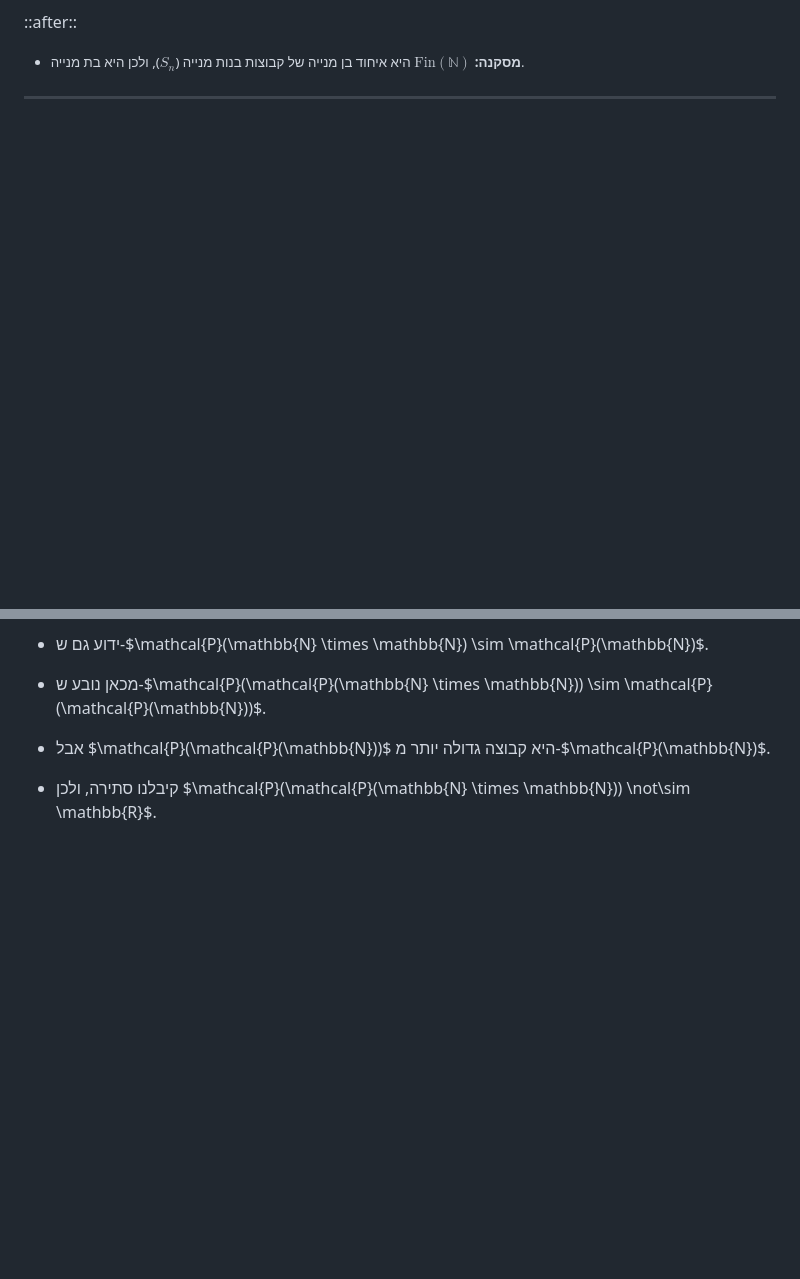
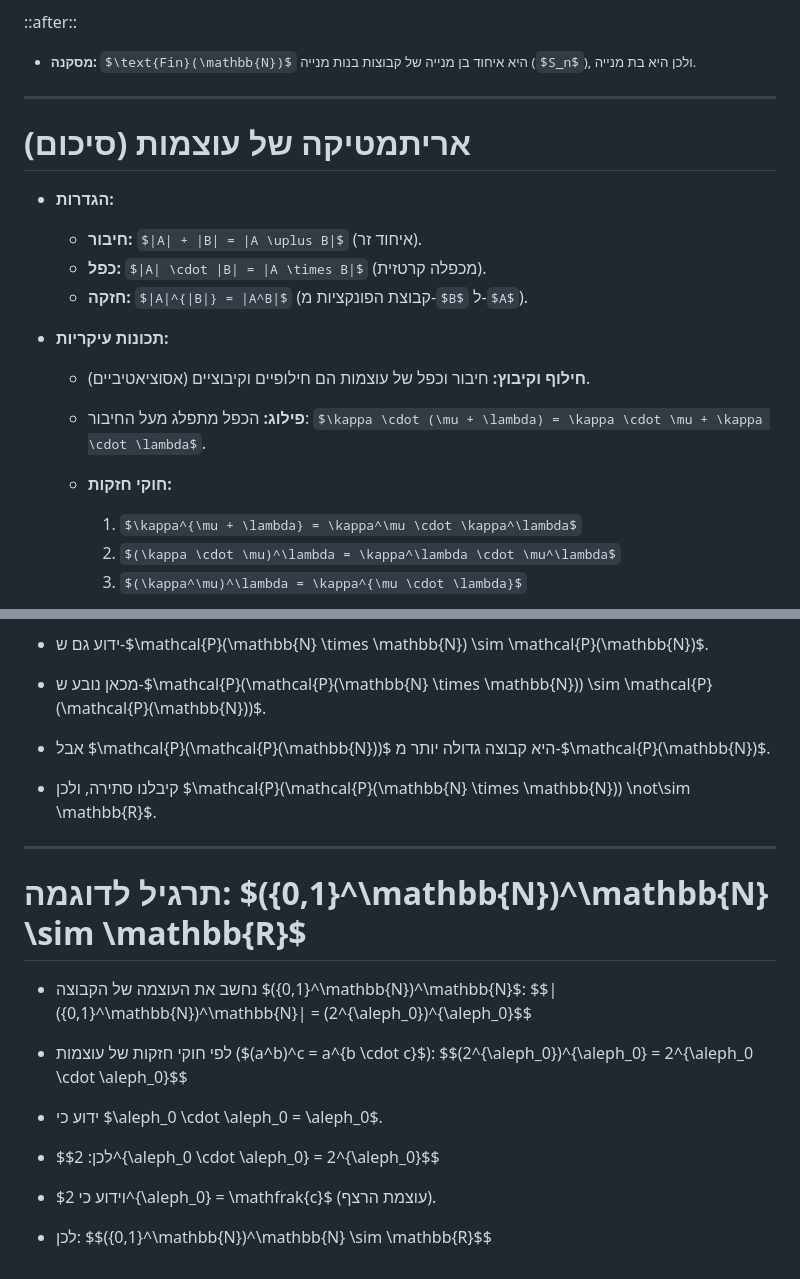
Before and after one commit to geraw/sLogicAndSetTheory2026, a Markdown page: 08-cardinals.md, 2 parts joined by grey strips. Drawn GitHub-style; some formulas as TeX source; blank space fills up the shorter version.

Commit message:
חוקי חזקות

```diff
--- a/08-cardinals.md
+++ b/08-cardinals.md
@@ -803,3 +803,23 @@ cols: 1fr 2fr
 </small>
 
 ---
+
+# אריתמטיקה של עוצמות (סיכום)
+
+- **הגדרות:**
+
+  - **חיבור:** $|A| + |B| = |A \uplus B|$ (איחוד זר).
+  - **כפל:** $|A| \cdot |B| = |A \times B|$ (מכפלה קרטזית).
+  - **חזקה:** $|A|^{|B|} = |A^B|$ (קבוצת הפונקציות מ-$B$ ל-$A$).
+
+- **תכונות עיקריות:**
+
+  - **חילוף וקיבוץ:** חיבור וכפל של עוצמות הם חילופיים וקיבוציים (אסוציאטיביים).
+
+  - **פילוג:** הכפל מתפלג מעל החיבור: $\kappa \cdot (\mu + \lambda) = \kappa \cdot \mu + \kappa \cdot \lambda$.
+
+  - **חוקי חזקות:**
+    1. $\kappa^{\mu + \lambda} = \kappa^\mu \cdot \kappa^\lambda$
+    2. $(\kappa \cdot \mu)^\lambda = \kappa^\lambda \cdot \mu^\lambda$
+    3. $(\kappa^\mu)^\lambda = \kappa^{\mu \cdot \lambda}$
+
@@ -1064,3 +1089,24 @@ $$f(\sum_{i=1}^{\infty} d_i 10^{-i})(i) = d_i$$
 - אבל $\mathcal{P}(\mathcal{P}(\mathbb{N}))$ היא קבוצה גדולה יותר מ-$\mathcal{P}(\mathbb{N})$.
 
 - קיבלנו סתירה, ולכן $\mathcal{P}(\mathcal{P}(\mathbb{N} \times \mathbb{N})) \not\sim \mathbb{R}$.
+
+
+---
+
+# תרגיל לדוגמה: $(\{0,1\}^\mathbb{N})^\mathbb{N} \sim \mathbb{R}$
+
+- נחשב את העוצמה של הקבוצה $(\{0,1\}^\mathbb{N})^\mathbb{N}$:
+  $$|(\{0,1\}^\mathbb{N})^\mathbb{N}| = (2^{\aleph_0})^{\aleph_0}$$
+
+- לפי חוקי חזקות של עוצמות ($(a^b)^c = a^{b \cdot c}$):
+  $$(2^{\aleph_0})^{\aleph_0} = 2^{\aleph_0 \cdot \aleph_0}$$
+
+- ידוע כי $\aleph_0 \cdot \aleph_0 = \aleph_0$.
+
+- לכן:
+  $$2^{\aleph_0 \cdot \aleph_0} = 2^{\aleph_0}$$
+
+- וידוע כי $2^{\aleph_0} = \mathfrak{c}$ (עוצמת הרצף).
+
+- לכן:
+  $$(\{0,1\}^\mathbb{N})^\mathbb{N} \sim \mathbb{R}$$
```
Also changed, not shown: other parts of 08-cardinals.md (+5 -0 lines), images/cardinal_exponentiation_laws.png (added).
